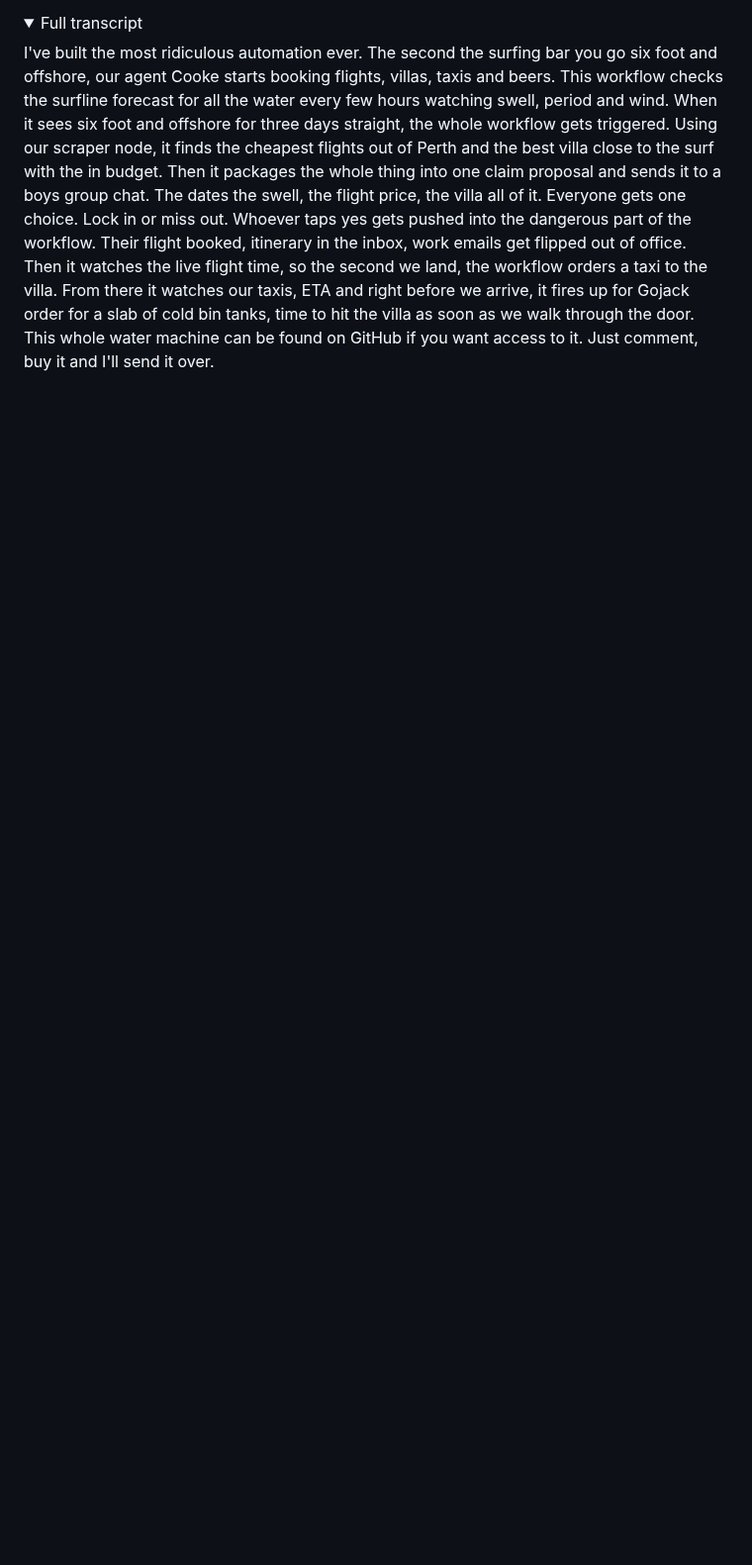
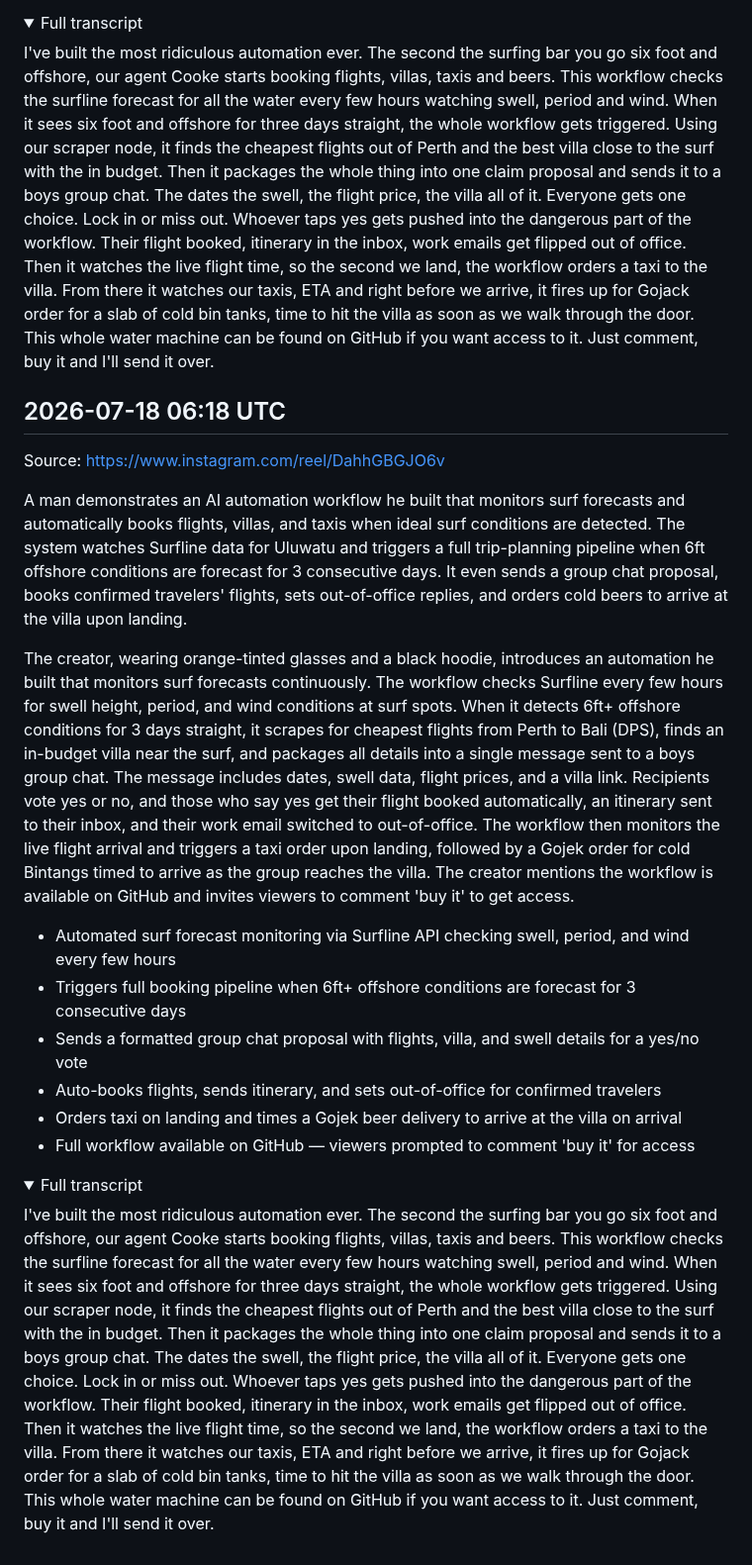
Before and after one commit to lucasjonsil-hue/video-analyzer, a Markdown page: notes/project_ideas.md, the part around the change. Shown at 99% size. GitHub-like rendering; folded sections open; blank space fills up the shorter version.

Commit message:
Add project_ideas note from video analysis

```diff
--- a/notes/project_ideas.md
+++ b/notes/project_ideas.md
@@ -121,3 +121,23 @@ The creator introduces an automation he built that continuously monitors Surflin
 I've built the most ridiculous automation ever. The second the surfing bar you go six foot and offshore, our agent Cooke starts booking flights, villas, taxis and beers. This workflow checks the surfline forecast for all the water every few hours watching swell, period and wind. When it sees six foot and offshore for three days straight, the whole workflow gets triggered. Using our scraper node, it finds the cheapest flights out of Perth and the best villa close to the surf with the in budget. Then it packages the whole thing into one claim proposal and sends it to a boys group chat. The dates the swell, the flight price, the villa all of it. Everyone gets one choice. Lock in or miss out. Whoever taps yes gets pushed into the dangerous part of the workflow. Their flight booked, itinerary in the inbox, work emails get flipped out of office. Then it watches the live flight time, so the second we land, the workflow orders a taxi to the villa. From there it watches our taxis, ETA and right before we arrive, it fires up for Gojack order for a slab of cold bin tanks, time to hit the villa as soon as we walk through the door. This whole water machine can be found on GitHub if you want access to it. Just comment, buy it and I'll send it over.
 
 </details>
+
+## 2026-07-18 06:18 UTC
+Source: https://www.instagram.com/reel/DahhGBGJO6v
+
+A man demonstrates an AI automation workflow he built that monitors surf forecasts and automatically books flights, villas, and taxis when ideal surf conditions are detected. The system watches Surfline data for Uluwatu and triggers a full trip-planning pipeline when 6ft offshore conditions are forecast for 3 consecutive days. It even sends a group chat proposal, books confirmed travelers' flights, sets out-of-office replies, and orders cold beers to arrive at the villa upon landing.
+
+The creator, wearing orange-tinted glasses and a black hoodie, introduces an automation he built that monitors surf forecasts continuously. The workflow checks Surfline every few hours for swell height, period, and wind conditions at surf spots. When it detects 6ft+ offshore conditions for 3 days straight, it scrapes for cheapest flights from Perth to Bali (DPS), finds an in-budget villa near the surf, and packages all details into a single message sent to a boys group chat. The message includes dates, swell data, flight prices, and a villa link. Recipients vote yes or no, and those who say yes get their flight booked automatically, an itinerary sent to their inbox, and their work email switched to out-of-office. The workflow then monitors the live flight arrival and triggers a taxi order upon landing, followed by a Gojek order for cold Bintangs timed to arrive as the group reaches the villa. The creator mentions the workflow is available on GitHub and invites viewers to comment 'buy it' to get access.
+
+- Automated surf forecast monitoring via Surfline API checking swell, period, and wind every few hours
+- Triggers full booking pipeline when 6ft+ offshore conditions are forecast for 3 consecutive days
+- Sends a formatted group chat proposal with flights, villa, and swell details for a yes/no vote
+- Auto-books flights, sends itinerary, and sets out-of-office for confirmed travelers
+- Orders taxi on landing and times a Gojek beer delivery to arrive at the villa on arrival
+- Full workflow available on GitHub — viewers prompted to comment 'buy it' for access
+
+<details><summary>Full transcript</summary>
+
+I've built the most ridiculous automation ever. The second the surfing bar you go six foot and offshore, our agent Cooke starts booking flights, villas, taxis and beers. This workflow checks the surfline forecast for all the water every few hours watching swell, period and wind. When it sees six foot and offshore for three days straight, the whole workflow gets triggered. Using our scraper node, it finds the cheapest flights out of Perth and the best villa close to the surf with the in budget. Then it packages the whole thing into one claim proposal and sends it to a boys group chat. The dates the swell, the flight price, the villa all of it. Everyone gets one choice. Lock in or miss out. Whoever taps yes gets pushed into the dangerous part of the workflow. Their flight booked, itinerary in the inbox, work emails get flipped out of office. Then it watches the live flight time, so the second we land, the workflow orders a taxi to the villa. From there it watches our taxis, ETA and right before we arrive, it fires up for Gojack order for a slab of cold bin tanks, time to hit the villa as soon as we walk through the door. This whole water machine can be found on GitHub if you want access to it. Just comment, buy it and I'll send it over.
+
+</details>
```
